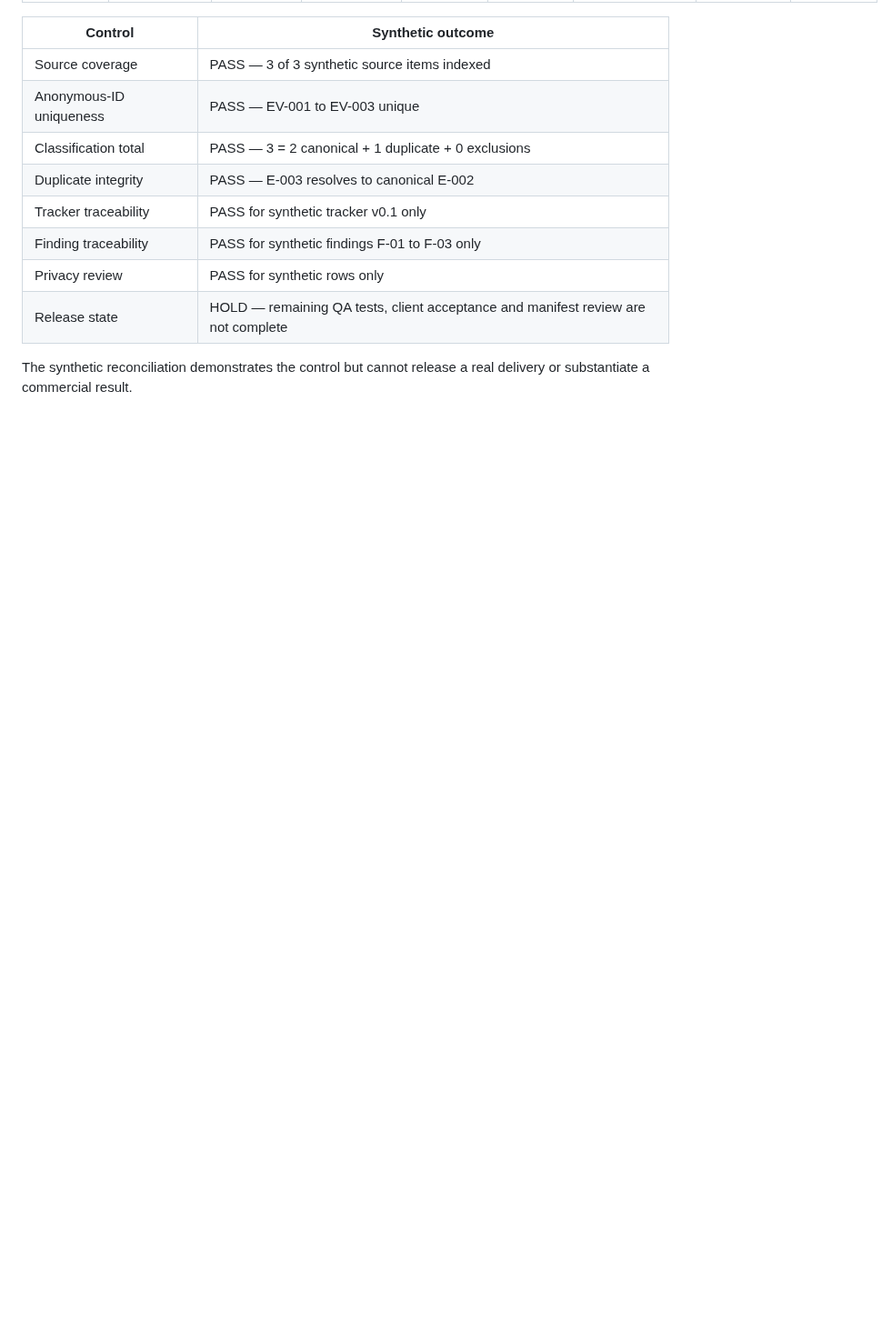
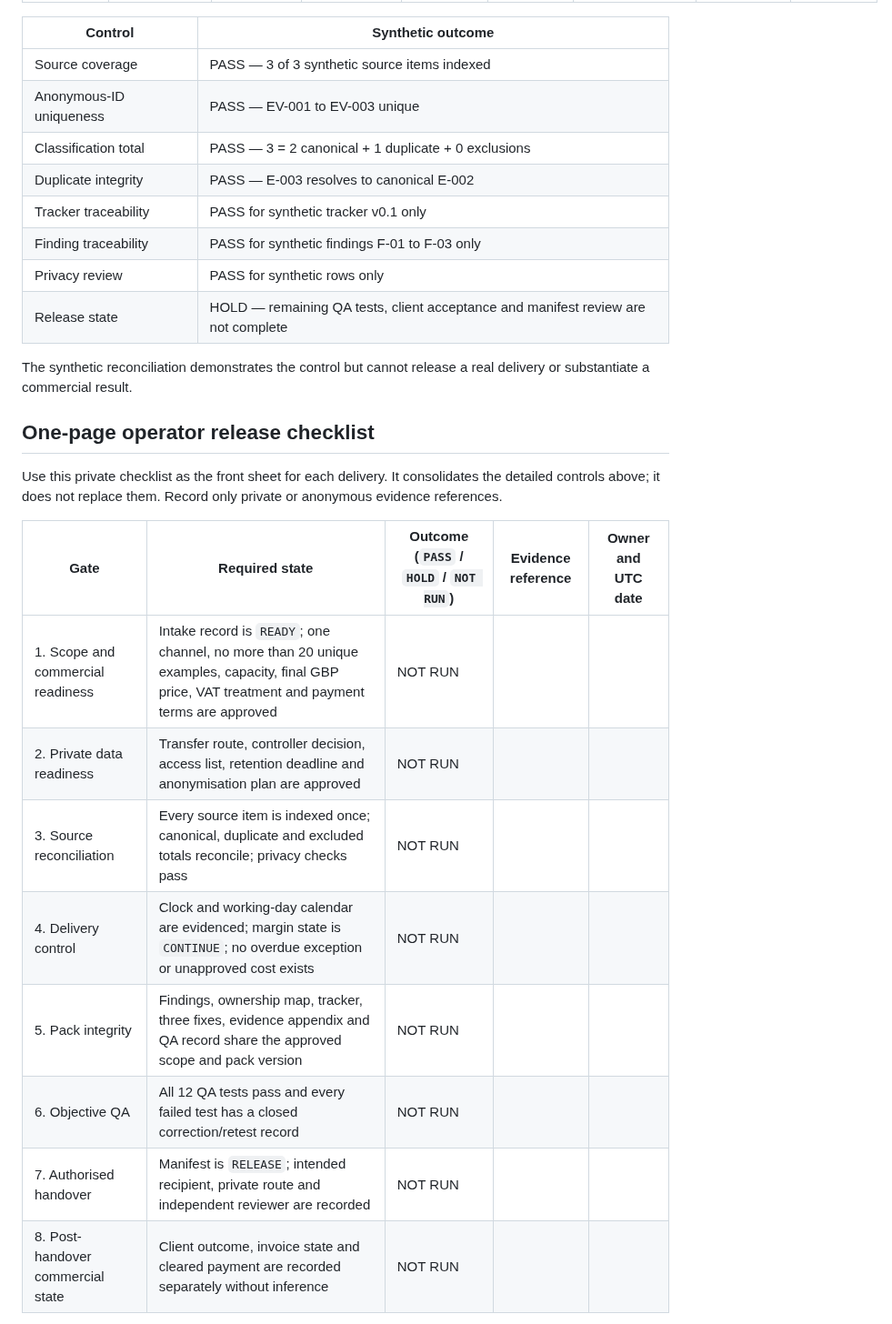
Before and after one commit to mikeyrnewton-pixel/newton-revenue-site, a Markdown page: ENQUIRY_DIAGNOSTIC_DELIVERY_QA.md, the part around one of its changes. Shown at 91% size. GitHub-like rendering; blank space fills up the shorter version.

Commit message:
Add fail-closed operator release checklist

```diff
--- a/ENQUIRY_DIAGNOSTIC_DELIVERY_QA.md
+++ b/ENQUIRY_DIAGNOSTIC_DELIVERY_QA.md
@@ -586,3 +586,20 @@ This example is fictional and excluded from every enquiry, buyer, delivery and r
 | Release state | HOLD — remaining QA tests, client acceptance and manifest review are not complete |
 
 The synthetic reconciliation demonstrates the control but cannot release a real delivery or substantiate a commercial result.
+
+
+## One-page operator release checklist
+
+Use this private checklist as the front sheet for each delivery. It consolidates the detailed controls above; it does not replace them. Record only private or anonymous evidence references.
+
+| Gate | Required state | Outcome (`PASS` / `HOLD` / `NOT RUN`) | Evidence reference | Owner and UTC date |
+| --- | --- | --- | --- | --- |
+| 1. Scope and commercial readiness | Intake record is `READY`; one channel, no more than 20 unique examples, capacity, final GBP price, VAT treatment and payment terms are approved | NOT RUN |  |  |
+| 2. Private data readiness | Transfer route, controller decision, access list, retention deadline and anonymisation plan are approved | NOT RUN |  |  |
+| 3. Source reconciliation | Every source item is indexed once; canonical, duplicate and excluded totals reconcile; privacy checks pass | NOT RUN |  |  |
+| 4. Delivery control | Clock and working-day calendar are evidenced; margin state is `CONTINUE`; no overdue exception or unapproved cost exists | NOT RUN |  |  |
+| 5. Pack integrity | Findings, ownership map, tracker, three fixes, evidence appendix and QA record share the approved scope and pack version | NOT RUN |  |  |
+| 6. Objective QA | All 12 QA tests pass and every failed test has a closed correction/retest record | NOT RUN |  |  |
+| 7. Authorised handover | Manifest is `RELEASE`; intended recipient, private route and independent reviewer are recorded | NOT RUN |  |  |
+| 8. Post-handover commercial state | Client outcome, invoice state and cleared payment are recorded separately without inference | NOT RUN |  |  |
+
```
Also changed, not shown: other parts of ENQUIRY_DIAGNOSTIC_DELIVERY_QA.md (+25 -0 lines).
